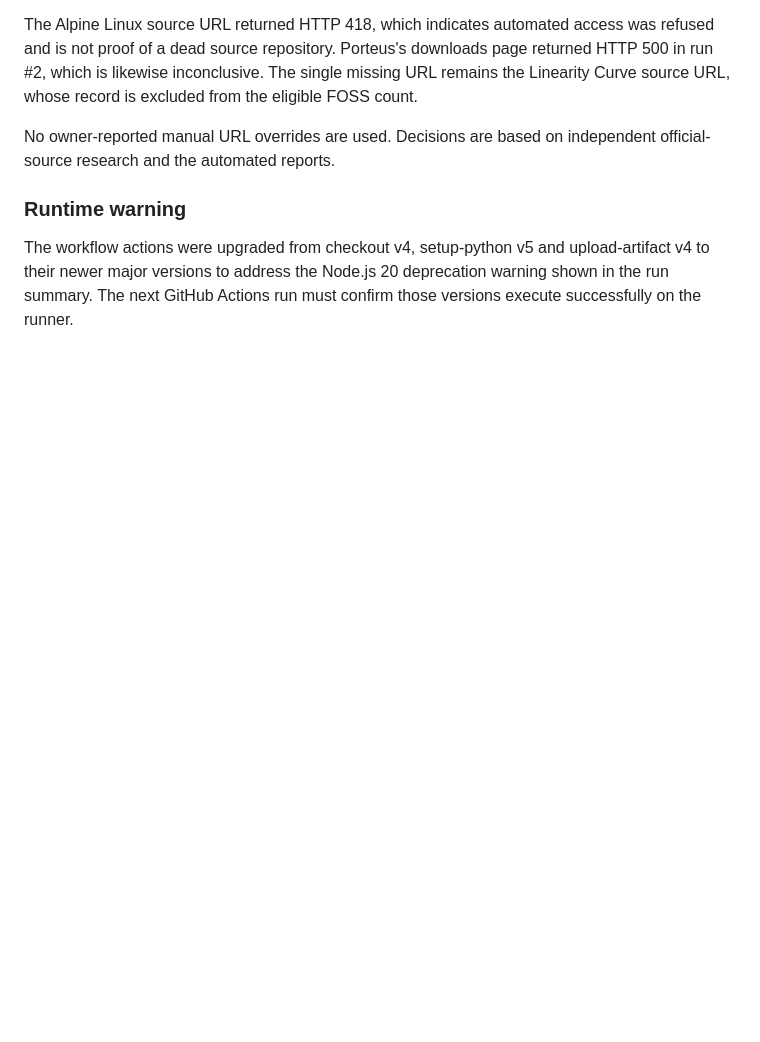
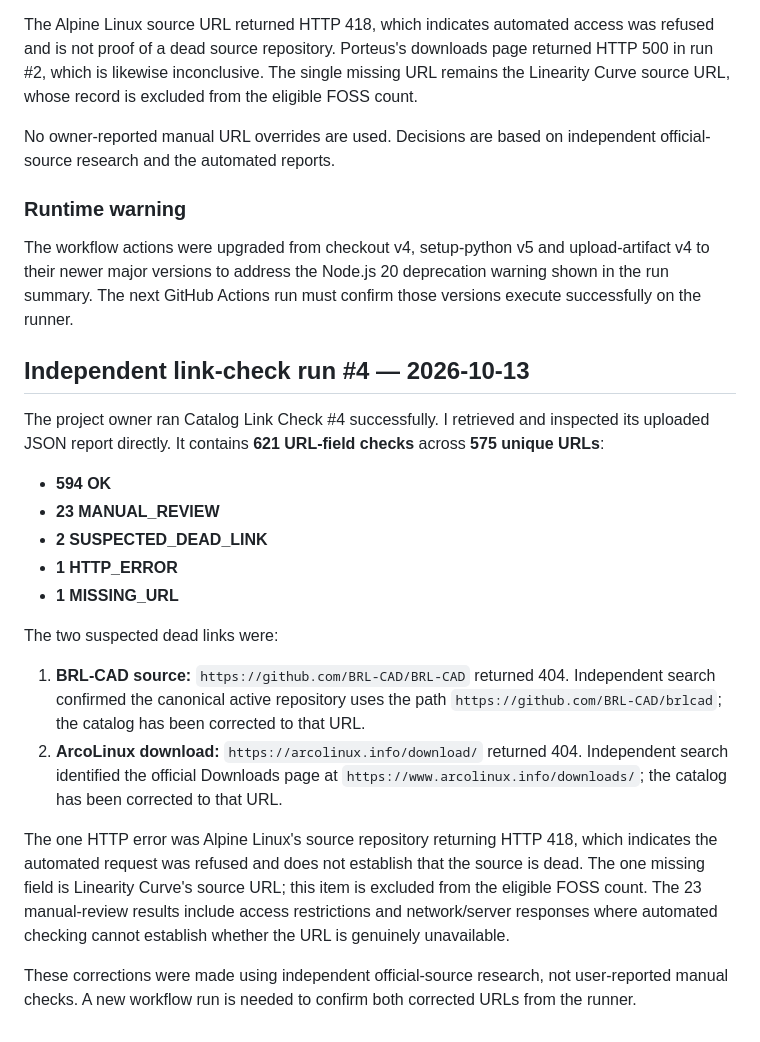
Before and after one commit to Kamino-88/foss-atlas, a Markdown page: CATALOG-LINK-STATUS-REVIEW.md, the part around the change. Drawn GitHub-style; blank space fills up the shorter version.

Commit message:
Record independent analysis of link check run 4

```diff
--- a/CATALOG-LINK-STATUS-REVIEW.md
+++ b/CATALOG-LINK-STATUS-REVIEW.md
@@ -109,3 +109,22 @@ No owner-reported manual URL overrides are used. Decisions are based on independ
 ### Runtime warning
 
 The workflow actions were upgraded from checkout v4, setup-python v5 and upload-artifact v4 to their newer major versions to address the Node.js 20 deprecation warning shown in the run summary. The next GitHub Actions run must confirm those versions execute successfully on the runner.
+
+
+## Independent link-check run #4 — 2026-10-13
+
+The project owner ran Catalog Link Check #4 successfully. I retrieved and inspected its uploaded JSON report directly. It contains **621 URL-field checks** across **575 unique URLs**:
+
+- **594 OK**
+- **23 MANUAL_REVIEW**
+- **2 SUSPECTED_DEAD_LINK**
+- **1 HTTP_ERROR**
+- **1 MISSING_URL**
+
+The two suspected dead links were:
+1. **BRL-CAD source:** `https://github.com/BRL-CAD/BRL-CAD` returned 404. Independent search confirmed the canonical active repository uses the path `https://github.com/BRL-CAD/brlcad`; the catalog has been corrected to that URL.
+2. **ArcoLinux download:** `https://arcolinux.info/download/` returned 404. Independent search identified the official Downloads page at `https://www.arcolinux.info/downloads/`; the catalog has been corrected to that URL.
+
+The one HTTP error was Alpine Linux's source repository returning HTTP 418, which indicates the automated request was refused and does not establish that the source is dead. The one missing field is Linearity Curve's source URL; this item is excluded from the eligible FOSS count. The 23 manual-review results include access restrictions and network/server responses where automated checking cannot establish whether the URL is genuinely unavailable.
+
+These corrections were made using independent official-source research, not user-reported manual checks. A new workflow run is needed to confirm both corrected URLs from the runner.
```
